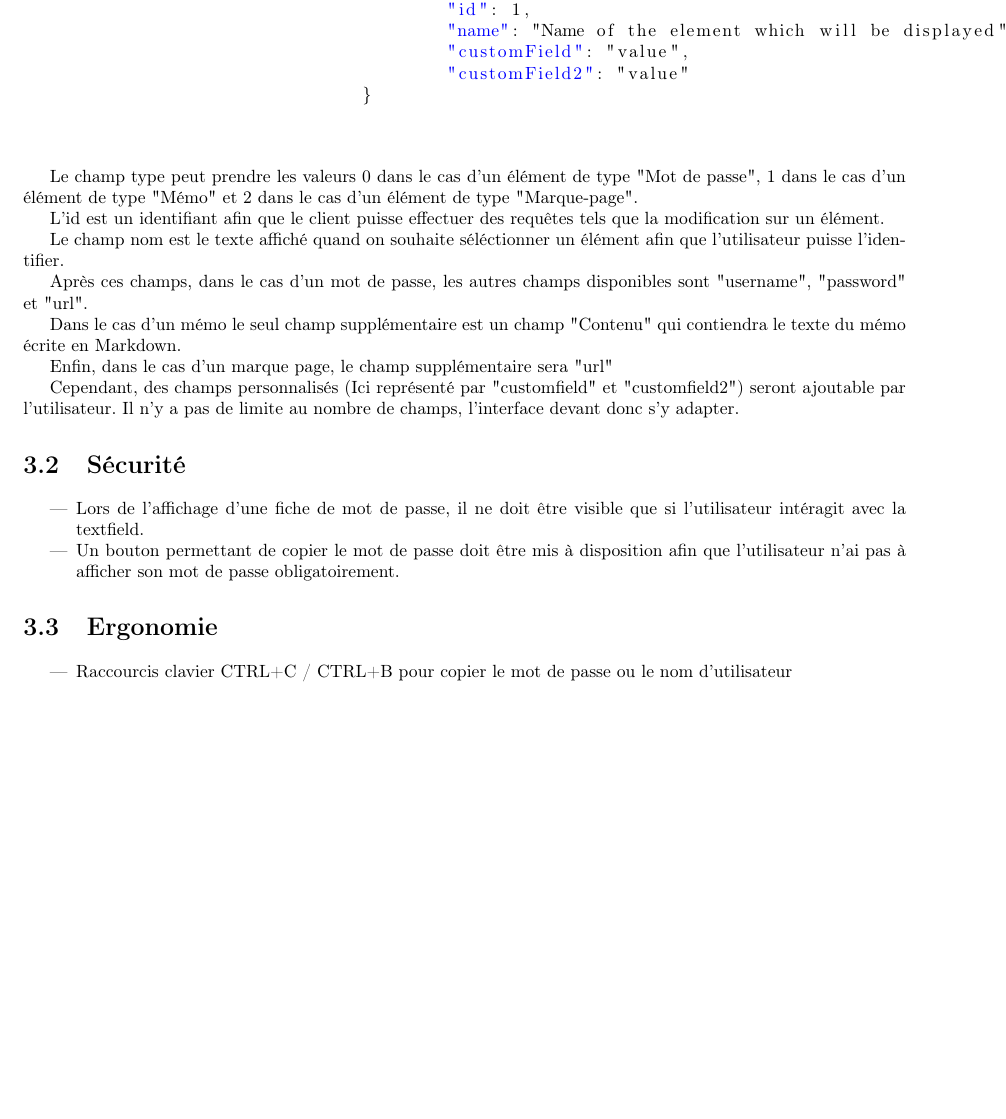
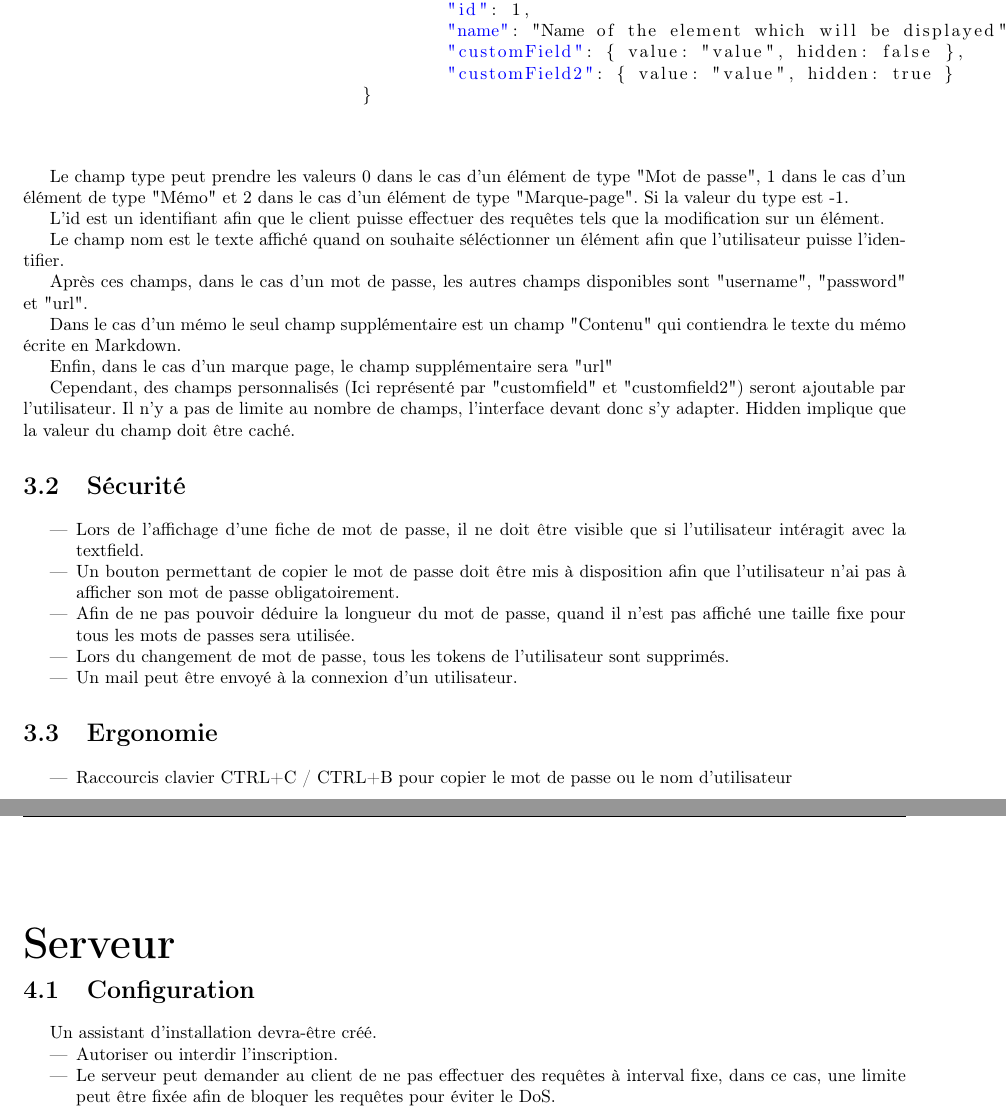
Before and after one commit to dutinfo-projets4/cahier_des_charges, a LaTeX document (doc_tech.tex): part of page 6 of 6 before the commit and two parts of pages 7 and 8 of 9 after it, the two joined at a grey line, cut so that both start at the same text, the shorter picture padded with empty space. Compiled offline with pdfLaTeX.

```diff
--- a/doc_tech.tex
+++ b/doc_tech.tex
@@ -115,24 +116,27 @@
 					"type": 0,
 					"id": 1,
 					"name": "Name of the element which will be displayed",
-					"customField": "value",
-					"customField2": "value"
+					"customField": { value: "value", hidden: false },
+					"customField2": { value: "value", hidden: true }
 				}
 			\end{lstlisting}
 			\vspace{1cm}
-			\par Le champ type peut prendre les valeurs 0 dans le cas d'un élément de type "Mot de passe", 1 dans le cas d'un élément de type "Mémo" et 2 dans le cas d'un élément de type "Marque-page".
+			\par Le champ type peut prendre les valeurs 0 dans le cas d'un élément de type "Mot de passe", 1 dans le cas d'un élément de type "Mémo" et 2 dans le cas d'un élément de type "Marque-page". Si la valeur du type est -1.
 			\par L'id est un identifiant afin que le client puisse effectuer des requêtes tels que la modification sur un élément.
 			\par Le champ nom est le texte affiché quand on souhaite séléctionner un élément afin que l'utilisateur puisse l'identifier.
 			\par Après ces champs, dans le cas d'un mot de passe, les autres champs disponibles sont "username", "password" et "url".
 			\par Dans le cas d'un mémo le seul champ supplémentaire est un champ "Contenu" qui contiendra le texte du mémo écrite en Markdown.
 			\par Enfin, dans le cas d'un marque page, le champ supplémentaire sera "url"
-			\par Cependant, des champs personnalisés (Ici représenté par "customfield" et "customfield2") seront ajoutable par l'utilisateur. Il n'y a pas de limite au nombre de champs, l'interface devant donc s'y adapter.
+			\par Cependant, des champs personnalisés (Ici représenté par "customfield" et "customfield2") seront ajoutable par l'utilisateur. Il n'y a pas de limite au nombre de champs, l'interface devant donc s'y adapter. Hidden implique que la valeur du champ doit être caché.
 		}
 	}
 	\section{Sécurité}{
 		\begin{itemize}
 			\item Lors de l'affichage d'une fiche de mot de passe, il ne doit être visible que si l'utilisateur intéragit avec la textfield.
 			\item Un bouton permettant de copier le mot de passe doit être mis à disposition afin que l'utilisateur n'ai pas à afficher son mot de passe obligatoirement.
+			\item Afin de ne pas pouvoir déduire la longueur du mot de passe, quand il n'est pas affiché une taille fixe pour tous les mots de passes sera utilisée.
+			\item Lors du changement de mot de passe, tous les tokens de l'utilisateur sont supprimés.
+			\item Un mail peut être envoyé à la connexion d'un utilisateur.
 		\end{itemize}
 	}
 
@@ -142,3 +146,13 @@
 		\end{itemize}
 	}
 
+	\chapter{Serveur}
+	\section{Configuration}{
+		\par Un assistant d'installation devra-être créé.
+		\begin{itemize}
+			\item Autoriser ou interdir l'inscription.
+			\item Le serveur peut demander au client de ne pas effectuer des requêtes à interval fixe, dans ce cas, une limite peut être fixée afin de bloquer les requêtes pour éviter le DoS.
+		\end{itemize}
+	}
+
+	\chapter{Envoie de requêtes}
```
Also changed, not shown: doc_tech.tex (16 more changed lines), 1 other file.
